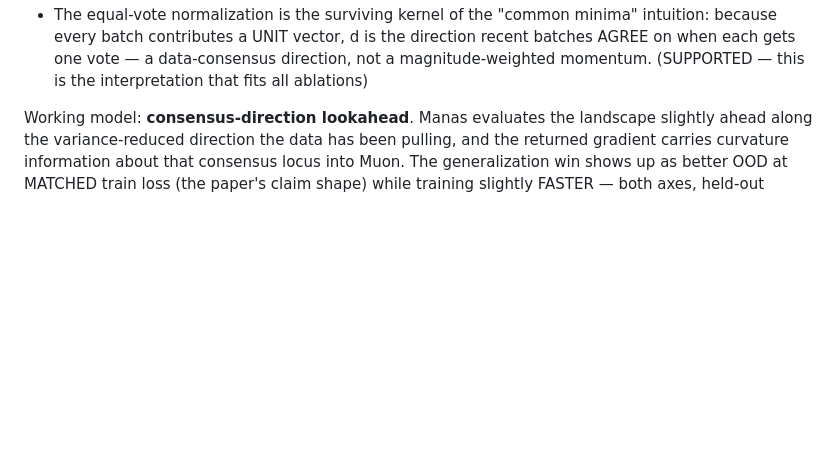
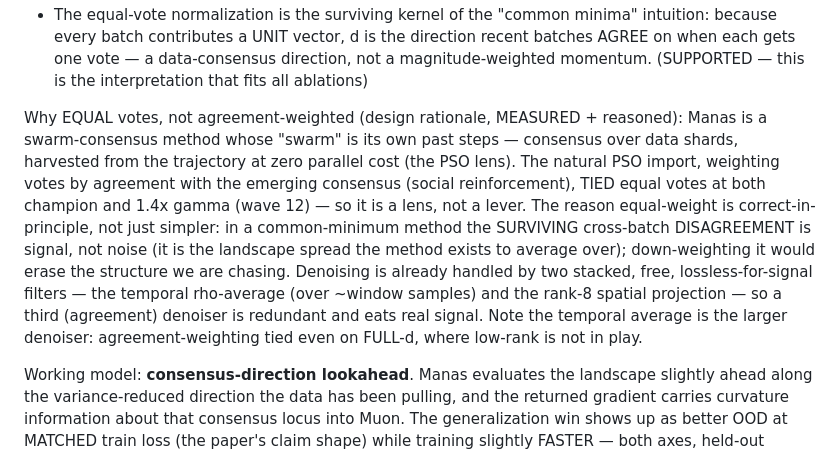
Before and after one commit to IsNoobgrammer/triton-kernel-fused, a Markdown page: .autoresearch/manas/inductive_bias.md, the part around the change. Drawn GitHub-style; blank space fills up the shorter version.

Commit message:
manas(doc): record the equal-vote design rationale (PSO lens; disagreement is signal; two stacked denoisers)
Co-Authored-By: Claude Fable 5 <noreply@anthropic.com>

```diff
--- a/.autoresearch/manas/inductive_bias.md
+++ b/.autoresearch/manas/inductive_bias.md
@@ -49,6 +49,19 @@ TRUE requirements, each pinned by an inert ablation:
   because every batch contributes a UNIT vector, d is the direction recent batches AGREE
   on when each gets one vote — a data-consensus direction, not a magnitude-weighted
   momentum. (SUPPORTED — this is the interpretation that fits all ablations)
+
+Why EQUAL votes, not agreement-weighted (design rationale, MEASURED + reasoned): Manas is
+a swarm-consensus method whose "swarm" is its own past steps — consensus over data shards,
+harvested from the trajectory at zero parallel cost (the PSO lens). The natural PSO import,
+weighting votes by agreement with the emerging consensus (social reinforcement), TIED equal
+votes at both champion and 1.4x gamma (wave 12) — so it is a lens, not a lever. The reason
+equal-weight is correct-in-principle, not just simpler: in a common-minimum method the
+SURVIVING cross-batch DISAGREEMENT is signal, not noise (it is the landscape spread the
+method exists to average over); down-weighting it would erase the structure we are chasing.
+Denoising is already handled by two stacked, free, lossless-for-signal filters — the
+temporal rho-average (over ~window samples) and the rank-8 spatial projection — so a third
+(agreement) denoiser is redundant and eats real signal. Note the temporal average is the
+larger denoiser: agreement-weighting tied even on FULL-d, where low-rank is not in play.
 
 Working model: **consensus-direction lookahead**. Manas evaluates the landscape slightly
 ahead along the variance-reduced direction the data has been pulling, and the returned
```
